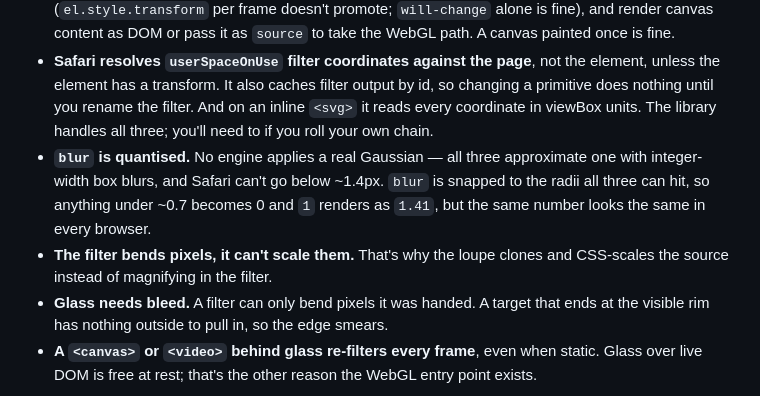
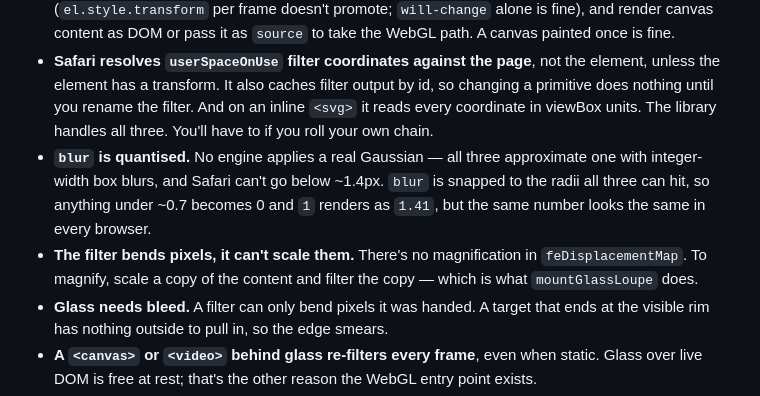
Before and after one commit to Amir-Abushanab/liquid-glass-js, a Markdown page: packages/core/README.md, the part around the change. Drawn GitHub-style.

```diff
--- a/packages/core/README.md
+++ b/packages/core/README.md
@@ -120,14 +120,15 @@ has the measurements behind each, plus the Firefox and testing ones.
 - **Safari resolves `userSpaceOnUse` filter coordinates against the page**, not the
   element, unless the element has a transform. It also caches filter output by id, so
   changing a primitive does nothing until you rename the filter. And on an inline
-  `<svg>` it reads every coordinate in viewBox units. The library handles all three;
-  you'll need to if you roll your own chain.
+  `<svg>` it reads every coordinate in viewBox units. The library handles all three.
+  You'll have to if you roll your own chain.
 - **`blur` is quantised.** No engine applies a real Gaussian — all three approximate
   one with integer-width box blurs, and Safari can't go below ~1.4px. `blur` is snapped
   to the radii all three can hit, so anything under ~0.7 becomes 0 and `1` renders as
   `1.41`, but the same number looks the same in every browser.
-- **The filter bends pixels, it can't scale them.** That's why the loupe clones and
-  CSS-scales the source instead of magnifying in the filter.
+- **The filter bends pixels, it can't scale them.** There's no magnification in
+  `feDisplacementMap`. To magnify, scale a copy of the content and filter the copy —
+  which is what `mountGlassLoupe` does.
 - **Glass needs bleed.** A filter can only bend pixels it was handed. A target that
   ends at the visible rim has nothing outside to pull in, so the edge smears.
 - **A `<canvas>` or `<video>` behind glass re-filters every frame**, even when static.
```
Also changed, not shown: README.md (+62 -64 lines).
